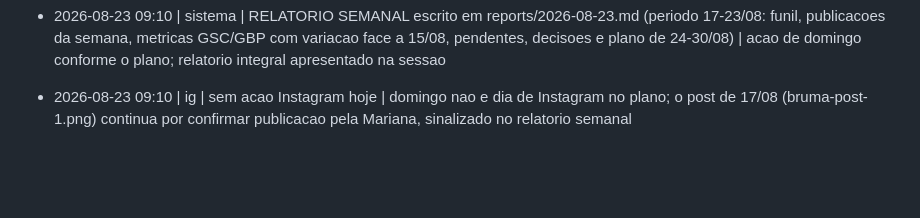
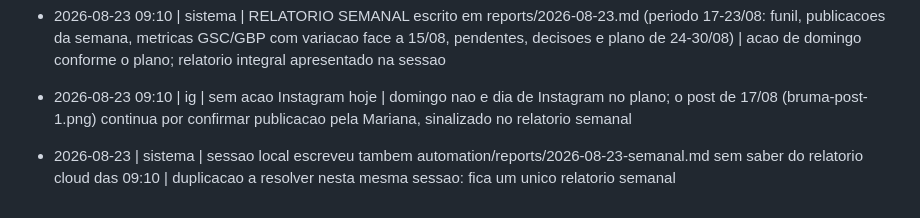
Before and after one commit to mavechfe/bruma-site, a Markdown page: automation/marketing-log.md, the part around the change. GitHub-like rendering; blank space fills up the shorter version.

Commit message:
chore: relatorio semanal 2026-08-23 + rotina de domingo
Co-Authored-By: Claude Fable 5 <noreply@anthropic.com>

```diff
--- a/automation/marketing-log.md
+++ b/automation/marketing-log.md
@@ -116,3 +116,4 @@ Formato: `- AAAA-MM-DD HH:mm | <canal: gbp|blog|ig|site|funil|sistema> | <ação
 - 2026-08-23 09:10 | sistema | approvals-pendentes.md sem itens pendentes | nada a apresentar a Mariana hoje
 - 2026-08-23 09:10 | sistema | RELATORIO SEMANAL escrito em reports/2026-08-23.md (periodo 17-23/08: funil, publicacoes da semana, metricas GSC/GBP com variacao face a 15/08, pendentes, decisoes e plano de 24-30/08) | acao de domingo conforme o plano; relatorio integral apresentado na sessao
 - 2026-08-23 09:10 | ig | sem acao Instagram hoje | domingo nao e dia de Instagram no plano; o post de 17/08 (bruma-post-1.png) continua por confirmar publicacao pela Mariana, sinalizado no relatorio semanal
+- 2026-08-23 | sistema | sessao local escreveu tambem automation/reports/2026-08-23-semanal.md sem saber do relatorio cloud das 09:10 | duplicacao a resolver nesta mesma sessao: fica um unico relatorio semanal
```
Also changed, not shown: automation/prompt-relatorio-semanal.md (added, +24 -0 lines), automation/reports/2026-08-23-semanal.md (added, +51 -0 lines).
